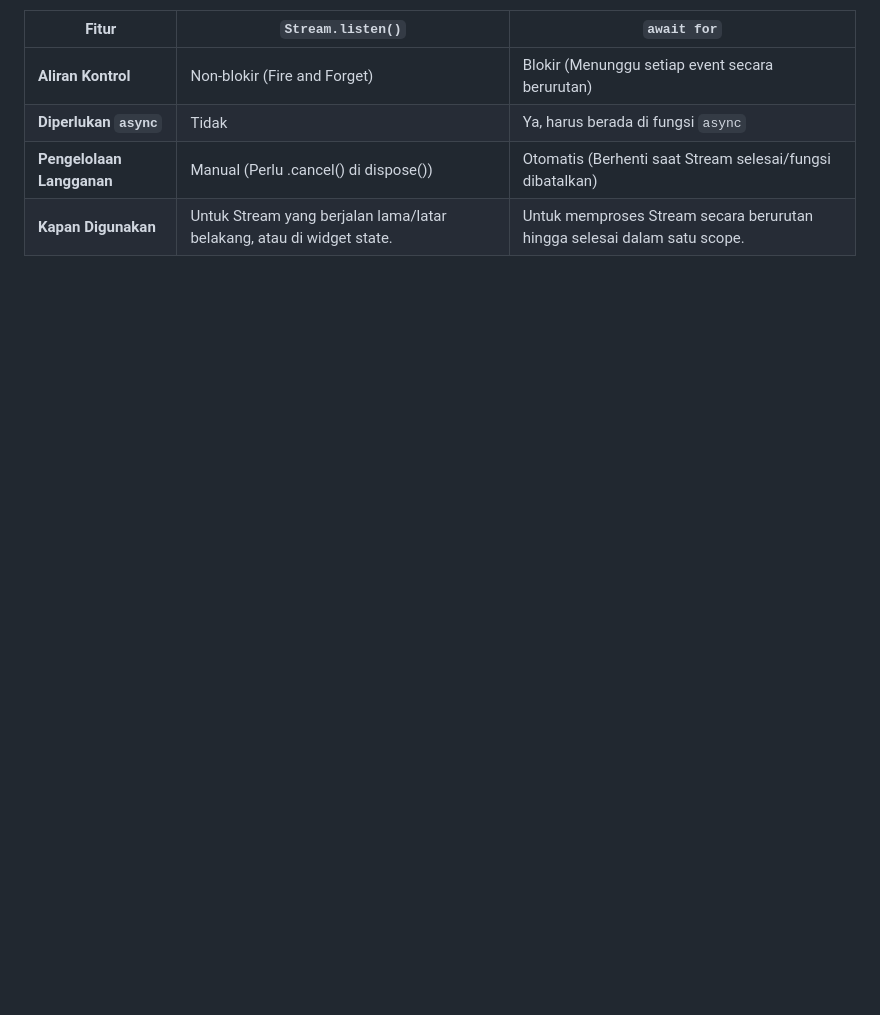
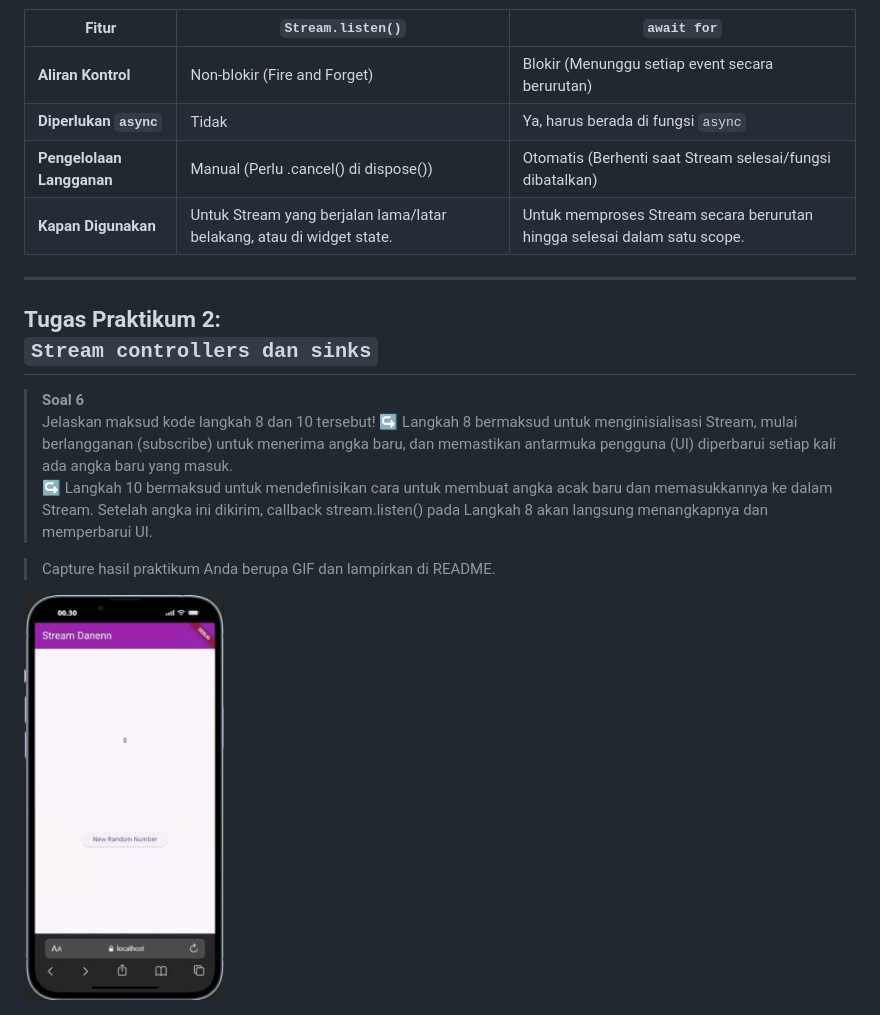
Before and after one commit to DanendraPassadhi/Mobile-Programming-2526, a Markdown page: week_11/README.md, the part around the change. Rendered like a GitHub page; pictures changed too: week_11/image/p2-1.gif (added); blank space fills up the shorter version.

Commit message:
W12: Jawaban Soal 6

```diff
--- a/week_11/README.md
+++ b/week_11/README.md
@@ -69,3 +69,16 @@ Oleh: <br>
 | **Diperlukan `async`** | Tidak | Ya, harus berada di fungsi `async` |
 | **Pengelolaan Langganan** | Manual (Perlu .cancel() di dispose()) | Otomatis (Berhenti saat Stream selesai/fungsi dibatalkan) |
 | **Kapan Digunakan** | Untuk Stream yang berjalan lama/latar belakang, atau di widget state. | Untuk memproses Stream secara berurutan hingga selesai dalam satu scope. |
+
+---
+
+## Tugas Praktikum 2: <br> `Stream controllers dan sinks`
+
+> **Soal 6** <br>
+> Jelaskan maksud kode langkah 8 dan 10 tersebut!
+↪ Langkah 8 bermaksud untuk menginisialisasi Stream, mulai berlangganan (subscribe) untuk menerima angka baru, dan memastikan antarmuka pengguna (UI) diperbarui setiap kali ada angka baru yang masuk. <br>
+↪ Langkah 10 bermaksud untuk mendefinisikan cara untuk membuat angka acak baru dan memasukkannya ke dalam Stream. Setelah angka ini dikirim, callback stream.listen() pada Langkah 8 akan langsung menangkapnya dan memperbarui UI.
+
+> Capture hasil praktikum Anda berupa GIF dan lampirkan di README.
+
+<img src="./image/p2-1.gif" alt="Prototype GIF" width="200" />
```
